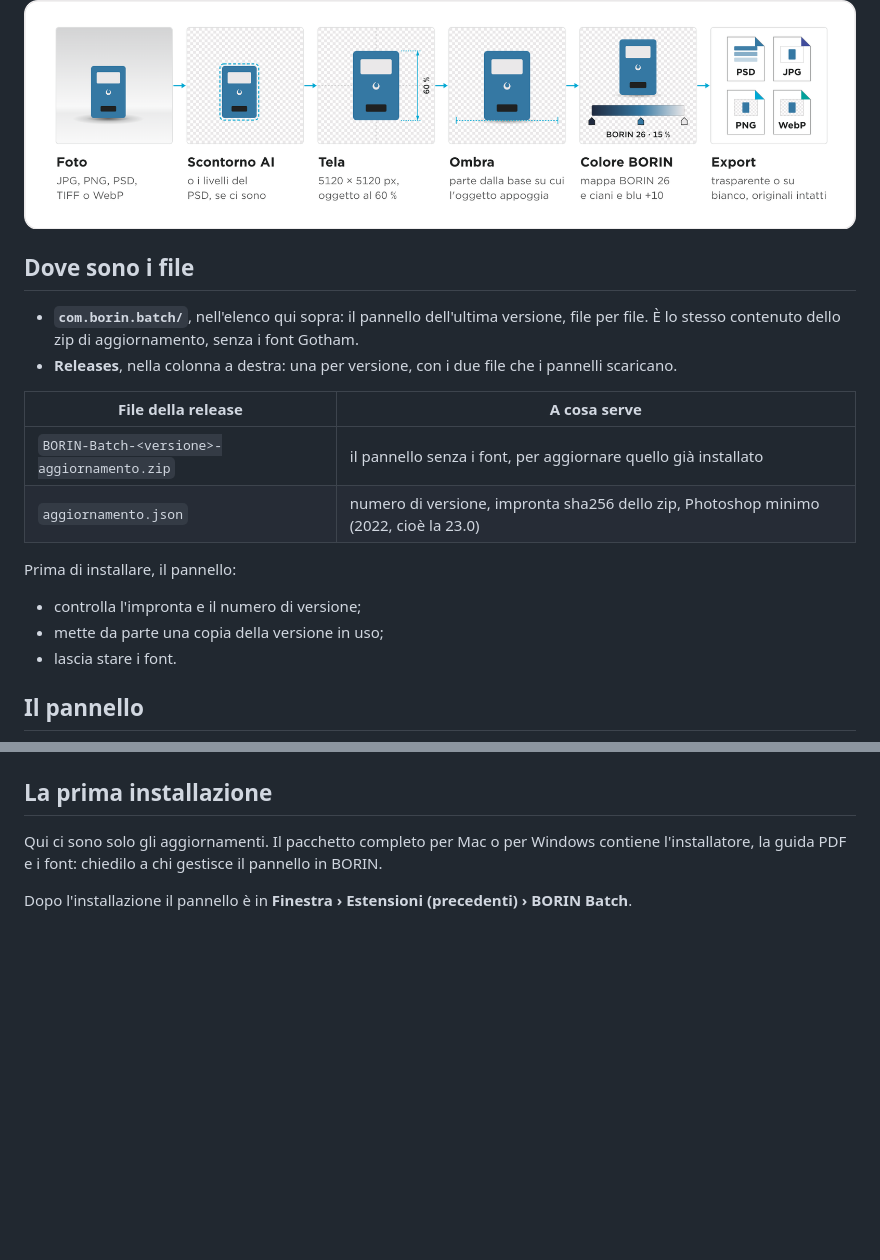
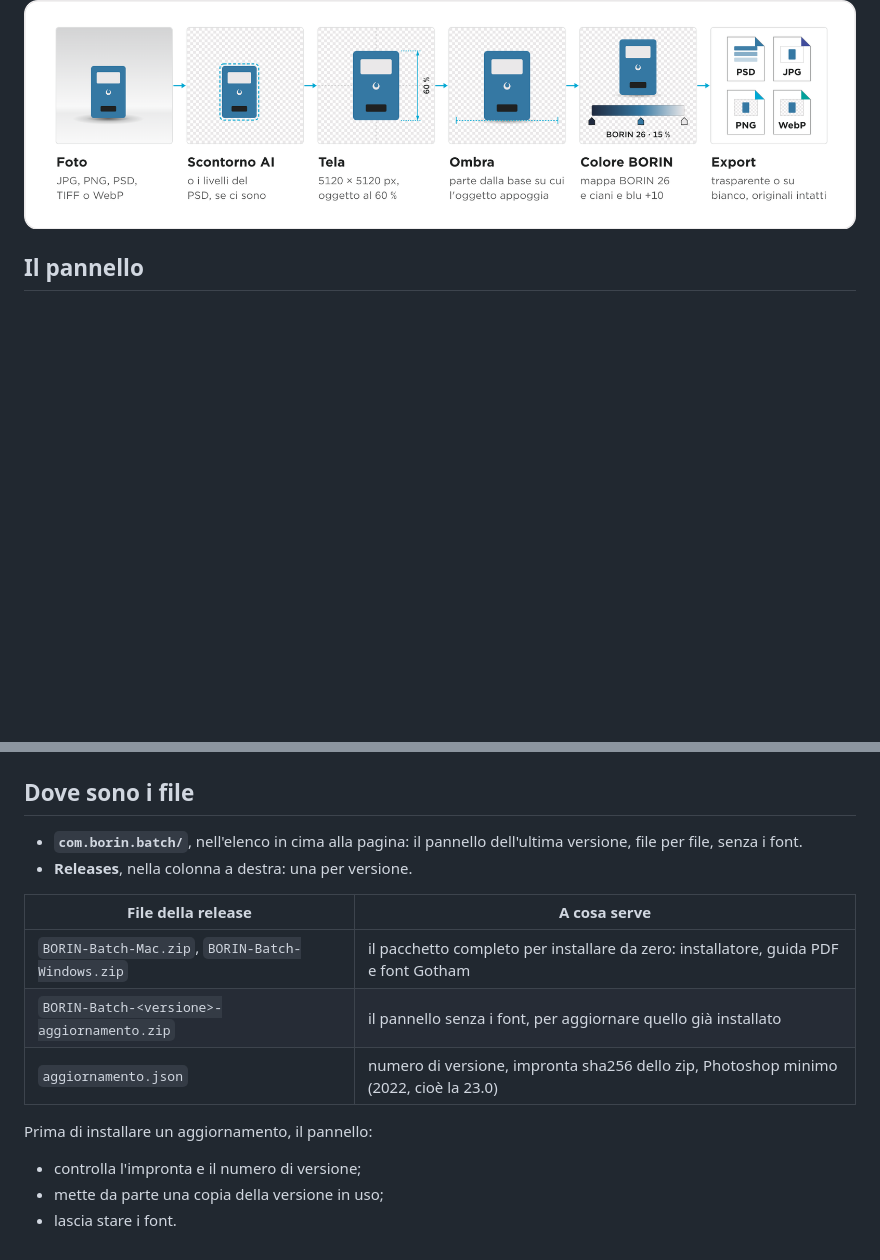
Before and after one commit to antoniocassanoo/borin-batch-aggiornamenti, a Markdown page: README.md, 2 parts joined by grey strips. Rendered like a GitHub page; blank space fills up the shorter version.

```diff
--- a/README.md
+++ b/README.md
@@ -16,21 +74,6 @@ Si può controllare anche a mano, da **Info › Cerca aggiornamenti**.
   <source media="(prefers-color-scheme: dark)" srcset="immagini/flusso-scuro.png">
   <img alt="Foto, scontorno AI, tela 5120 × 5120 con l'oggetto al 60 %, ombra, colore BORIN, export" src="immagini/flusso-chiaro.png">
 </picture>
-
-## Dove sono i file
-
-- **`com.borin.batch/`**, nell'elenco qui sopra: il pannello dell'ultima versione, file per file. È lo stesso contenuto dello zip di aggiornamento, senza i font Gotham.
-- **Releases**, nella colonna a destra: una per versione, con i due file che i pannelli scaricano.
-
-| File della release | A cosa serve |
-|---|---|
-| `BORIN-Batch-<versione>-aggiornamento.zip` | il pannello senza i font, per aggiornare quello già installato |
-| `aggiornamento.json` | numero di versione, impronta sha256 dello zip, Photoshop minimo (2022, cioè la 23.0) |
-
-Prima di installare, il pannello:
-- controlla l'impronta e il numero di versione;
-- mette da parte una copia della versione in uso;
-- lascia stare i font.
 
 ## Il pannello
 
@@ -39,8 +82,18 @@ Prima di installare, il pannello:
   <img alt="Tre schermate del pannello: Lavoro con la prova sul primo file, Impostazioni dell'ombra e del colore, batch in corso" src="immagini/pannello-chiaro.png">
 </picture>
 
-## La prima installazione
+## Dove sono i file
 
-Qui ci sono solo gli aggiornamenti. Il pacchetto completo per Mac o per Windows contiene l'installatore, la guida PDF e i font: chiedilo a chi gestisce il pannello in BORIN.
+- **`com.borin.batch/`**, nell'elenco in cima alla pagina: il pannello dell'ultima versione, file per file, senza i font.
+- **Releases**, nella colonna a destra: una per versione.
 
-Dopo l'installazione il pannello è in **Finestra › Estensioni (precedenti) › BORIN Batch**.
+| File della release | A cosa serve |
+|---|---|
+| `BORIN-Batch-Mac.zip`, `BORIN-Batch-Windows.zip` | il pacchetto completo per installare da zero: installatore, guida PDF e font Gotham |
+| `BORIN-Batch-<versione>-aggiornamento.zip` | il pannello senza i font, per aggiornare quello già installato |
+| `aggiornamento.json` | numero di versione, impronta sha256 dello zip, Photoshop minimo (2022, cioè la 23.0) |
+
+Prima di installare un aggiornamento, il pannello:
+- controlla l'impronta e il numero di versione;
+- mette da parte una copia della versione in uso;
+- lascia stare i font.
```
Also changed, not shown: other parts of README.md (+61 -3 lines), immagini/installa-chiaro.png (added), immagini/installa-scuro.png (added), immagini/scarica-mac.png (added), immagini/scarica-windows.png (added).
